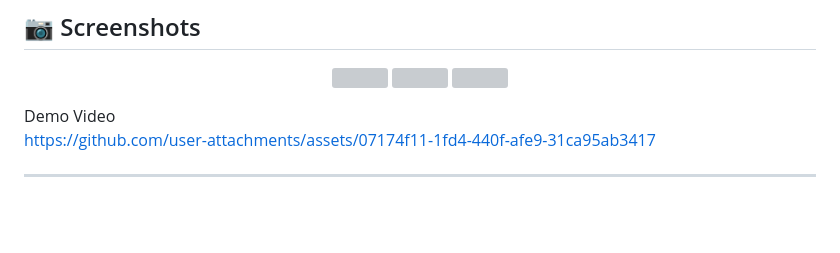
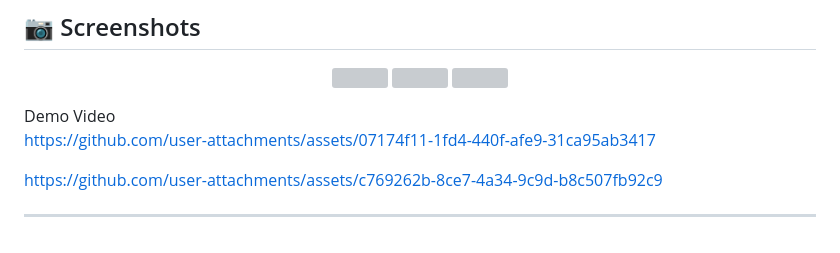
Before and after one commit to sheik4312/Number-game, a Markdown page: README.md, the part around the change. Drawn GitHub-style; blank space fills up the shorter version; grey boxes are pictures that could not be loaded.

```diff
--- a/README.md
+++ b/README.md
@@ -143,4 +143,7 @@ Demo Video
 https://github.com/user-attachments/assets/07174f11-1fd4-440f-afe9-31ca95ab3417
 
 
+https://github.com/user-attachments/assets/c769262b-8ce7-4a34-9c9d-b8c507fb92c9
+
+
 ---
```
